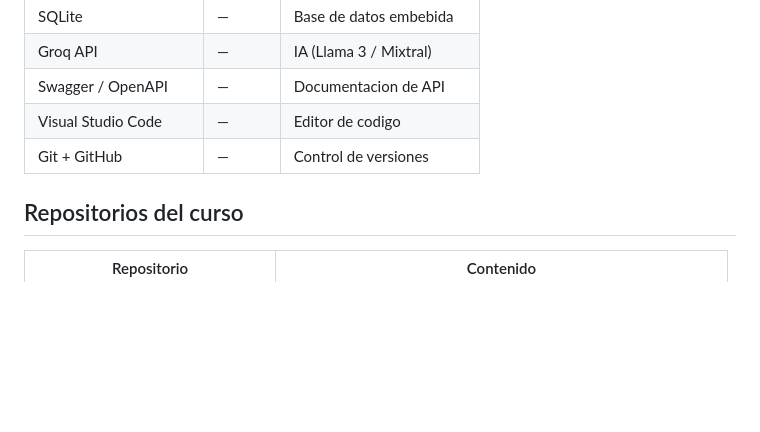
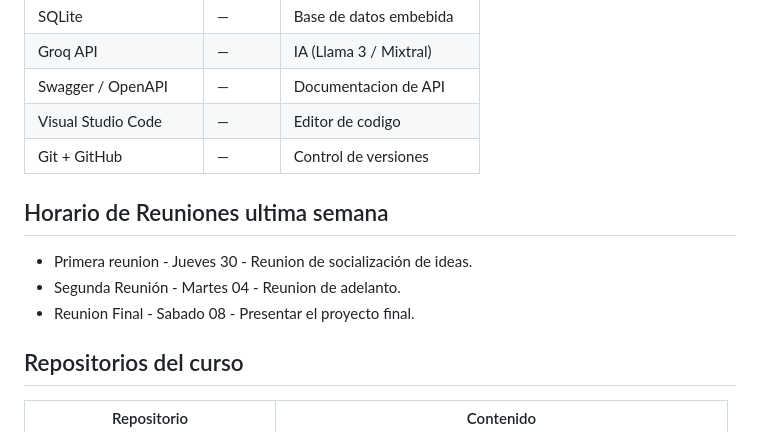
Before and after one commit to epimient/Diplomado-en-.NET, a Markdown page: README.md, the part around the change. Rendered like a GitHub page; blank space fills up the shorter version.

Commit message:
docs: add schedule for final project meetings to README

```diff
--- a/README.md
+++ b/README.md
@@ -88,6 +88,11 @@ Cada clase incluye: teoria en markdown, slides navegables, ejemplo guiado, ejerc
 | Visual Studio Code | — | Editor de codigo |
 | Git + GitHub | — | Control de versiones |
 
+## Horario de Reuniones ultima semana
+* Primera reunion - Jueves 30 - Reunion de socialización de ideas.
+* Segunda Reunión - Martes 04 - Reunion de adelanto.
+*  Reunion Final - Sabado 08 - Presentar el proyecto final.
+
 ## Repositorios del curso
 
 | Repositorio | Contenido |
```
